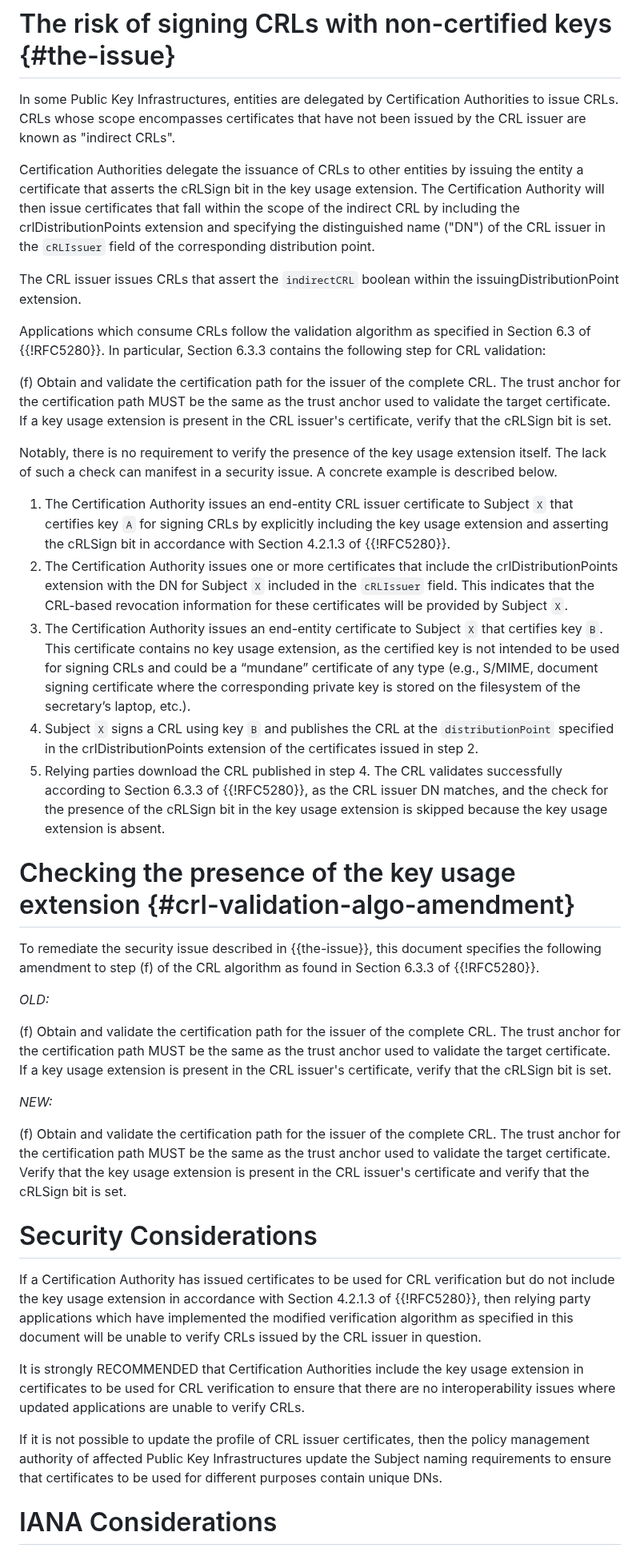
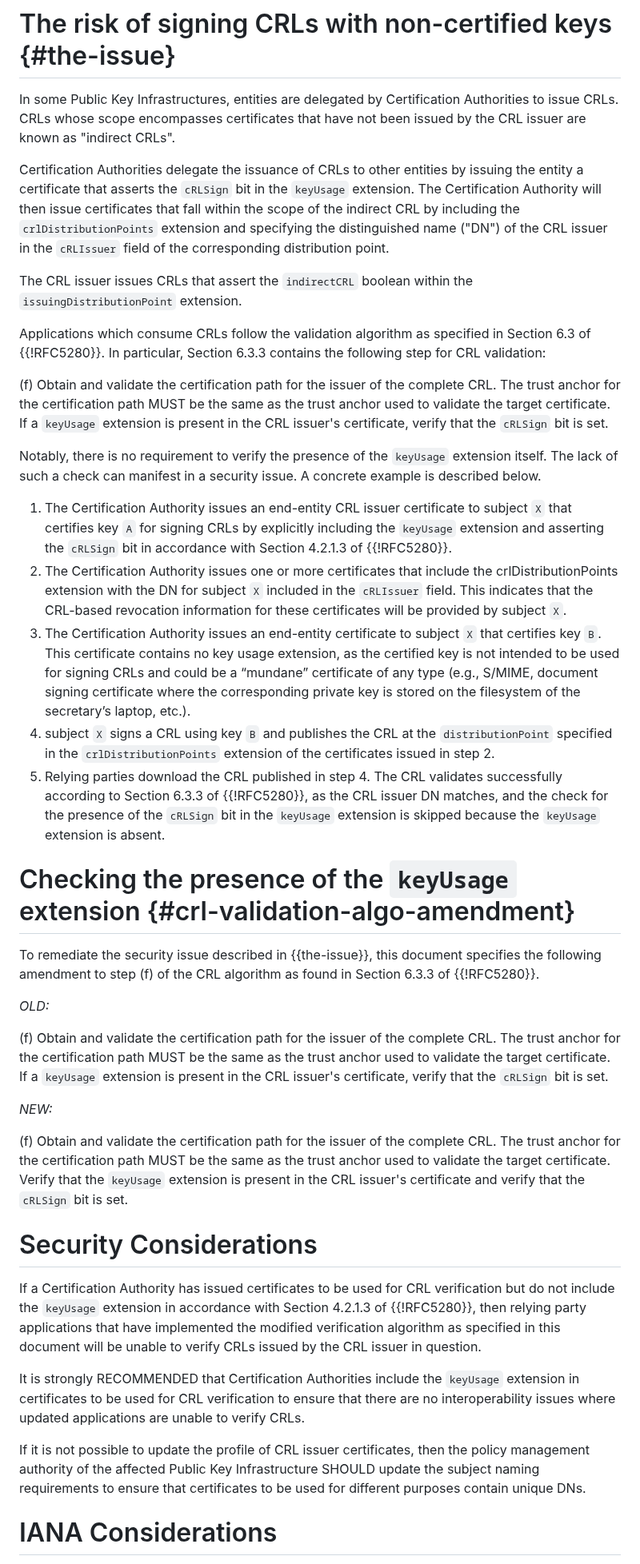
Before and after one commit to CBonnell/lamps-keyusage-crl-validation-clarification, a Markdown page: draft-lamps-bonnell-keyusage-crl-validation-clarification.md, the part around one of its changes. Shown at 80% size. GitHub-like rendering.

Commit message:
Some formatting changes

```diff
--- a/draft-lamps-bonnell-keyusage-crl-validation-clarification.md
+++ b/draft-lamps-bonnell-keyusage-crl-validation-clarification.md
@@ -101,14 +101,14 @@ certificates that have not been issued by the CRL issuer are known as
 
 Certification Authorities delegate the issuance of CRLs
 to other entities by issuing the entity a certificate that asserts the
-cRLSign bit in the key usage extension. The Certification Authority will
-then issue certificates that fall within the scope of the indirect CRL
-by including the crlDistributionPoints extension and specifying the
-distinguished name ("DN") of the CRL issuer in the `cRLIssuer` field
+`cRLSign` bit in the `keyUsage` extension. The Certification Authority
+will then issue certificates that fall within the scope of the indirect
+CRL by including the `crlDistributionPoints` extension and specifying
+the distinguished name ("DN") of the CRL issuer in the `cRLIssuer` field
 of the corresponding distribution point.
 
 The CRL issuer issues CRLs that assert the `indirectCRL` boolean within
-the issuingDistributionPoint extension.
+the `issuingDistributionPoint` extension.
 
 Applications which consume CRLs follow the validation algorithm as
 specified in Section 6.3 of {{!RFC5280}}. In particular, Section 6.3.3
@@ -117,39 +117,39 @@ contains the following step for CRL validation:
 (f) Obtain and validate the certification path for the issuer of
     the complete CRL.  The trust anchor for the certification
     path MUST be the same as the trust anchor used to validate
-    the target certificate.  If a key usage extension is present
-    in the CRL issuer's certificate, verify that the cRLSign bit
+    the target certificate.  If a `keyUsage` extension is present
+    in the CRL issuer's certificate, verify that the `cRLSign` bit
     is set.
 
-Notably, there is no requirement to verify the presence of the key usage
-extension itself. The lack of such a check can manifest in a security
-issue. A concrete example is described below.
+Notably, there is no requirement to verify the presence of the
+`keyUsage` extension itself. The lack of such a check can manifest in a
+security issue. A concrete example is described below.
 
 1. The Certification Authority issues an end-entity CRL issuer
-   certificate to Subject `X` that certifies key `A` for signing CRLs by
-   explicitly including the key usage extension and asserting the
-   cRLSign bit in accordance with Section 4.2.1.3 of {{!RFC5280}}.
+   certificate to subject `X` that certifies key `A` for signing CRLs by
+   explicitly including the `keyUsage` extension and asserting the
+   `cRLSign` bit in accordance with Section 4.2.1.3 of {{!RFC5280}}.
 2. The Certification Authority issues one or more certificates that
-   include the crlDistributionPoints extension with the DN for Subject
+   include the crlDistributionPoints extension with the DN for subject
    `X` included in the `cRLIssuer` field. This indicates that the
    CRL-based revocation information for these certificates will be
-   provided by Subject `X`.
+   provided by subject `X`.
 3. The Certification Authority issues an end-entity certificate to
-   Subject `X` that certifies key `B`. This certificate contains no key
+   subject `X` that certifies key `B`. This certificate contains no key
    usage extension, as the certified key is not intended to be used for
    signing CRLs and could be a “mundane” certificate of any type (e.g.,
    S/MIME, document signing certificate where the corresponding private
    key is stored on the filesystem of the secretary’s laptop, etc.).
-4. Subject `X` signs a CRL using key `B` and publishes the CRL at the
-   `distributionPoint` specified in the crlDistributionPoints extension
-   of the certificates issued in step 2.
+4. subject `X` signs a CRL using key `B` and publishes the CRL at the
+   `distributionPoint` specified in the `crlDistributionPoints`
+   extension of the certificates issued in step 2.
 5. Relying parties download the CRL published in step 4. The CRL
    validates successfully according to Section 6.3.3 of {{!RFC5280}},
    as the CRL issuer DN matches, and the check for the presence of the
-   cRLSign bit in the key usage extension is skipped because the key
-   usage extension is absent.
+   `cRLSign` bit in the `keyUsage` extension is skipped because the
+   `keyUsage` extension is absent.
 
-# Checking the presence of the key usage extension {#crl-validation-algo-amendment}
+# Checking the presence of the `keyUsage` extension {#crl-validation-algo-amendment}
 
 To remediate the security issue described in {{the-issue}}, this
 document specifies the following amendment to step (f) of the CRL
@@ -160,8 +160,8 @@ algorithm as found in Section 6.3.3 of {{!RFC5280}}.
 (f) Obtain and validate the certification path for the issuer of
     the complete CRL.  The trust anchor for the certification
     path MUST be the same as the trust anchor used to validate
-    the target certificate.  If a key usage extension is present
-    in the CRL issuer's certificate, verify that the cRLSign bit
+    the target certificate.  If a `keyUsage` extension is present
+    in the CRL issuer's certificate, verify that the `cRLSign` bit
     is set.
 
 *NEW:*
@@ -169,28 +169,28 @@ algorithm as found in Section 6.3.3 of {{!RFC5280}}.
 (f) Obtain and validate the certification path for the issuer of
     the complete CRL.  The trust anchor for the certification
     path MUST be the same as the trust anchor used to validate
-    the target certificate.  Verify that the key usage extension is
-    present in the CRL issuer's certificate and verify that the cRLSign
+    the target certificate.  Verify that the `keyUsage` extension is
+    present in the CRL issuer's certificate and verify that the `cRLSign`
     bit is set.
 
 # Security Considerations
 
 If a Certification Authority has issued certificates to be used for
-CRL verification but do not include the key usage extension in
+CRL verification but do not include the `keyUsage` extension in
 accordance with Section 4.2.1.3 of {{!RFC5280}}, then relying party
-applications which have implemented the modified verification algorithm
+applications that have implemented the modified verification algorithm
 as specified in this document will be unable to verify CRLs issued by
 the CRL issuer in question.
 
 It is strongly RECOMMENDED that Certification Authorities include the
-key usage extension in certificates to be used for CRL verification to
+`keyUsage` extension in certificates to be used for CRL verification to
 ensure that there are no interoperability issues where updated
 applications are unable to verify CRLs.
 
 If it is not possible to update the profile of CRL issuer certificates,
-then the policy management authority of affected Public Key
-Infrastructures update the Subject naming requirements to ensure that
-certificates to be used for different purposes contain unique DNs.
+then the policy management authority of the affected Public Key
+Infrastructure SHOULD update the subject naming requirements to ensure
+that certificates to be used for different purposes contain unique DNs.
 
 # IANA Considerations
 
```
Also changed, not shown: other parts of draft-lamps-bonnell-keyusage-crl-validation-clarification.md (+9 -9 lines).
